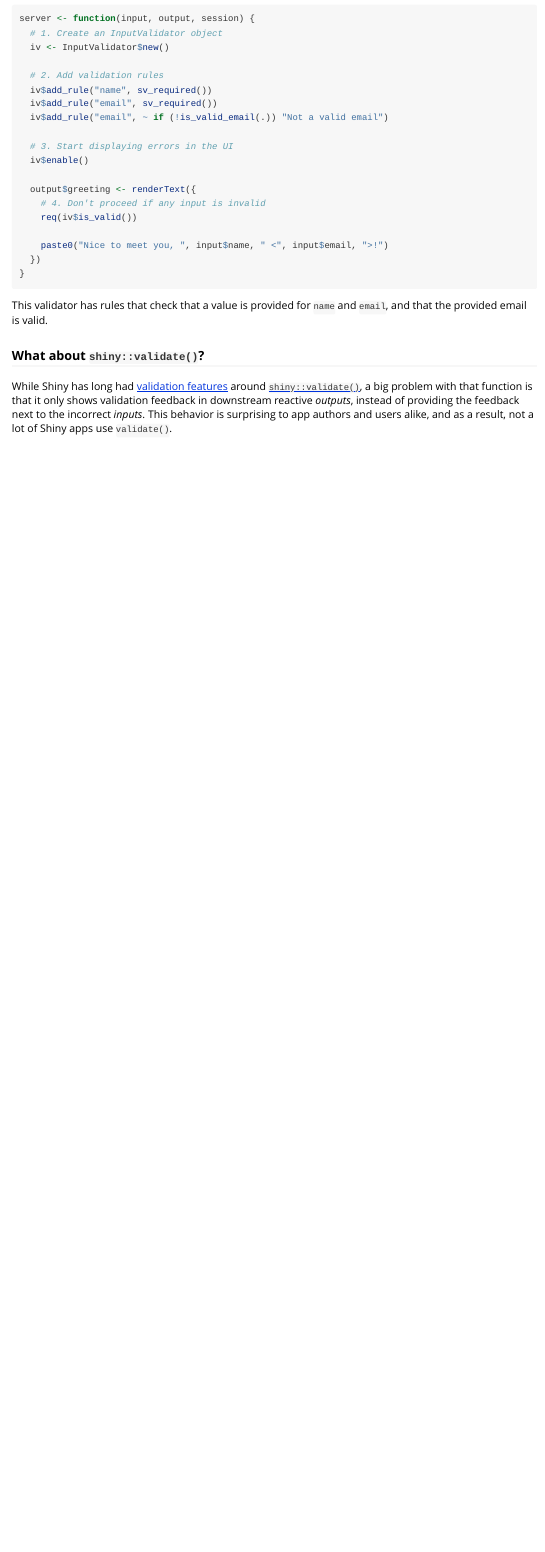
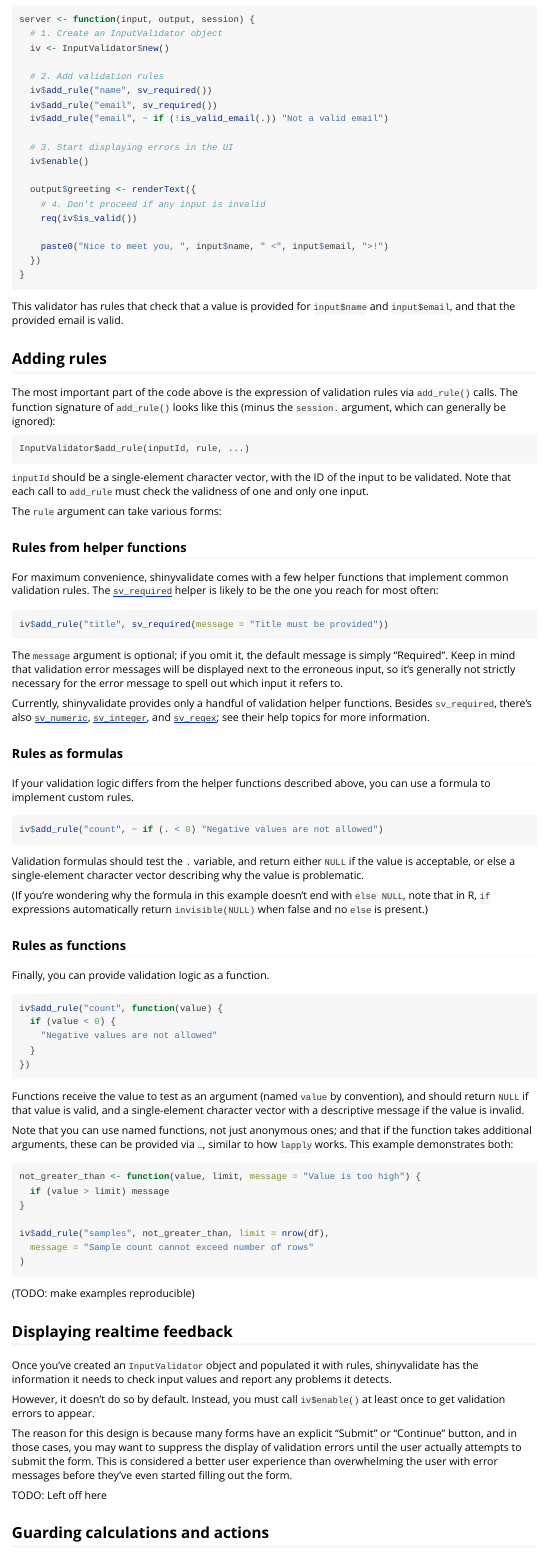
Before and after one commit to rstudio/shinyvalidate, an R Markdown document (vignettes/shinyvalidate.Rmd): the page in a window 1100 px wide, from 550 px down before the commit and from 520 px down after it, so that both start at the same text. Rendered offline with R 4.5, knitr and Pandoc, with nearby package versions.

Commit message:
Work on intro vignette

````diff
--- a/vignettes/shinyvalidate.Rmd
+++ b/vignettes/shinyvalidate.Rmd
@@ -62,7 +60,81 @@ server <- function(input, output, session) {
 }
 ```
 
-This validator has rules that check that a value is provided for `name` and `email`, and that the provided email is valid.
+This validator has rules that check that a value is provided for `input$name` and `input$email`, and that the provided email is valid.
+
+## Adding rules
+
+The most important part of the code above is the expression of validation rules via `add_rule()` calls. The function signature of `add_rule()` looks like this (minus the `session.` argument, which can generally be ignored):
+
+    InputValidator$add_rule(inputId, rule, ...)
+
+`inputId` should be a single-element character vector, with the ID of the input to be validated. Note that each call to `add_rule` must check the validness of one and only one input.
+
+The `rule` argument can take various forms:
+
+### Rules from helper functions
+
+For maximum convenience, shinyvalidate comes with a few helper functions that implement common validation rules. The [`sv_required`](https://jcheng5.github.io/shinyvalidate/reference/sv_required.html) helper is likely to be the one you reach for most often:
+
+``` {.r}
+iv$add_rule("title", sv_required(message = "Title must be provided"))
+```
+
+The `message` argument is optional; if you omit it, the default message is simply "Required". Keep in mind that validation error messages will be displayed next to the erroneous input, so it's generally not strictly necessary for the error message to spell out which input it refers to.
+
+Currently, shinyvalidate provides only a handful of validation helper functions. Besides `sv_required`, there's also [`sv_numeric`](https://jcheng5.github.io/shinyvalidate/reference/sv_numeric.html), [`sv_integer`](https://jcheng5.github.io/shinyvalidate/reference/sv_numeric.html), and [`sv_regex`](https://jcheng5.github.io/shinyvalidate/reference/sv_regex.html); see their help topics for more information.
+
+### Rules as formulas
+
+If your validation logic differs from the helper functions described above, you can use a formula to implement custom rules.
+
+``` {.r}
+iv$add_rule("count", ~ if (. < 0) "Negative values are not allowed")
+```
+
+Validation formulas should test the `.` variable, and return either `NULL` if the value is acceptable, or else a single-element character vector describing why the value is problematic.
+
+(If you're wondering why the formula in this example doesn't end with `else NULL`, note that in R, `if` expressions automatically return `invisible(NULL)` when false and no `else` is present.)
+
+### Rules as functions
+
+Finally, you can provide validation logic as a function.
+
+``` {.r}
+iv$add_rule("count", function(value) {
+  if (value < 0) {
+    "Negative values are not allowed"
+  }
+})
+```
+
+Functions receive the value to test as an argument (named `value` by convention), and should return `NULL` if that value is valid, and a single-element character vector with a descriptive message if the value is invalid.
+
+Note that you can use named functions, not just anonymous ones; and that if the function takes additional arguments, these can be provided via `…`, similar to how `lapply` works. This example demonstrates both:
+
+``` {.r}
+not_greater_than <- function(value, limit, message = "Value is too high") {
+  if (value > limit) message
+}
+
+iv$add_rule("samples", not_greater_than, limit = nrow(df),
+  message = "Sample count cannot exceed number of rows"
+)
+```
+
+(TODO: make examples reproducible)
+
+## Displaying realtime feedback
+
+Once you've created an `InputValidator` object and populated it with rules, shinyvalidate has the information it needs to check input values and report any problems it detects.
+
+However, it doesn't do so by default. Instead, you must call `iv$enable()` at least once to get validation errors to appear.
+
+The reason for this design is because many forms have an explicit "Submit" or "Continue" button, and in those cases, you may want to suppress the display of validation errors until the user actually attempts to submit the form. This is considered a better user experience than overwhelming the user with error messages before they've even started filling out the form.
+
+TODO: Left off here
+
+## Guarding calculations and actions
 
 ### What about `shiny::validate()`?
 
````
Also changed, not shown: vignettes/shinyvalidate.Rmd (14 more changed lines).
